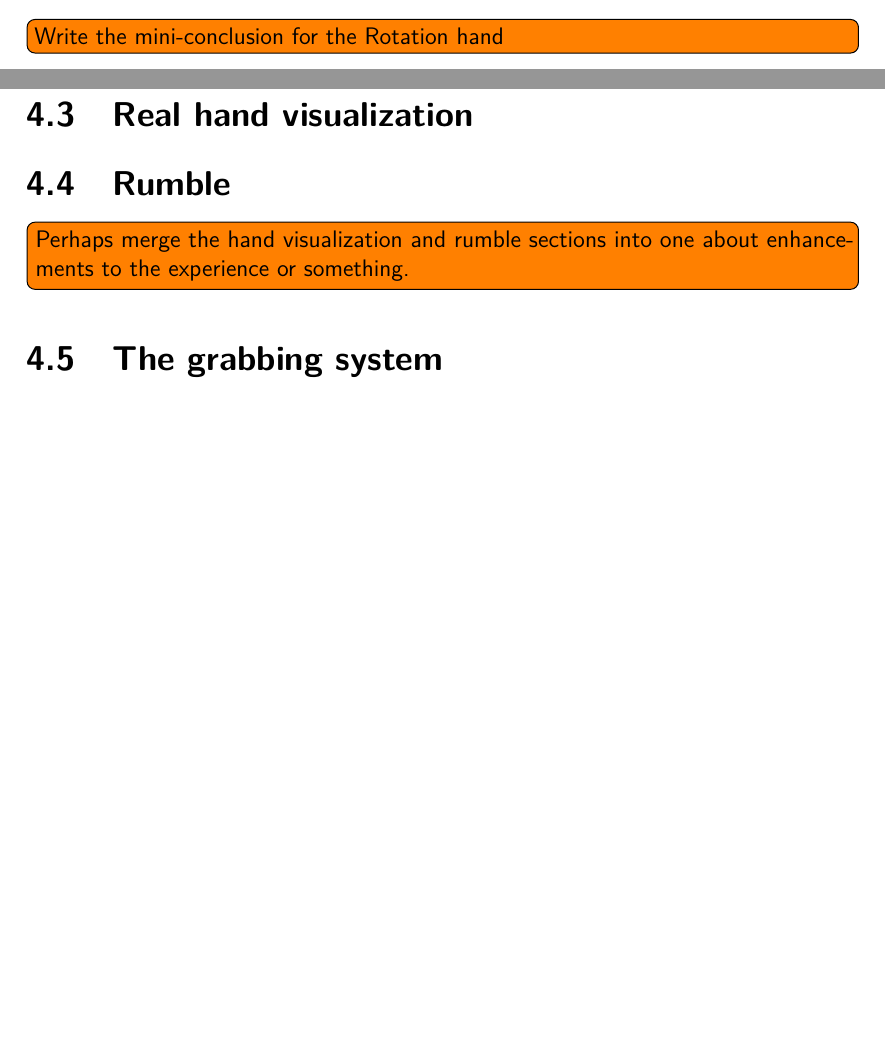
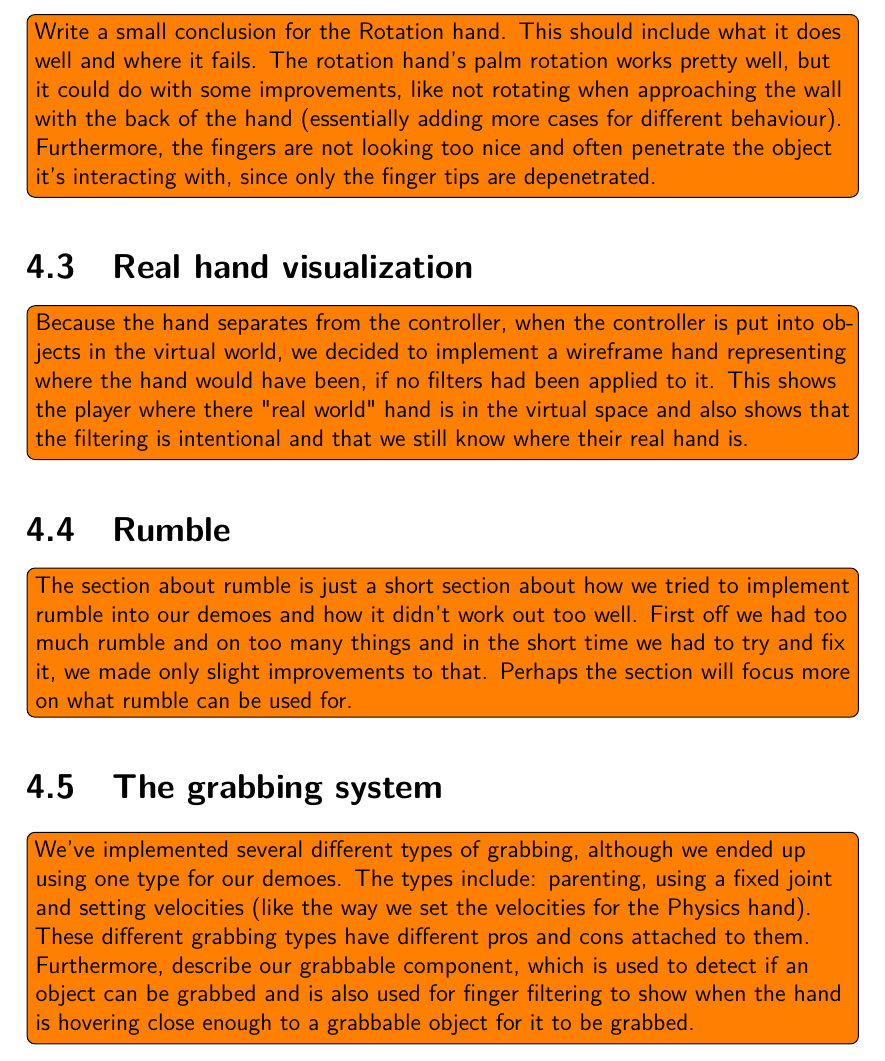
Before and after one commit to phillipphoenix/HandsVRThesis, a LaTeX thesis (preamble.tex, which reads experimentalAnalysis.tex): two parts of pages 46 and 47 of 52 before the commit and part of page 48 of 53 after it, the two joined at a grey line, cut at the place of the change, the shorter picture padded with empty space. Compiled offline with pdfLaTeX.

Commit message:
Added more detailed todos for the mini-conclusions and for the miscellaneous sections as to give a better idea about what we want to add there.

```diff
--- a/experimentalAnalysis.tex
+++ b/experimentalAnalysis.tex
@@ -382,15 +380,19 @@ Finger positions:
 \label{fig:stepByStepRotationHand}
 \end{figure}
 
-\todo[inline]{Write the mini-conclusion for the Rotation hand}
+\todo[inline]{Write a small conclusion for the Rotation hand. This should include what it does well and where it fails. The rotation hand's palm rotation works pretty well, but it could do with some improvements, like not rotating when approaching the wall with the back of the hand (essentially adding more cases for different behaviour). Furthermore, the fingers are not looking too nice and often penetrate the object it's interacting with, since only the finger tips are depenetrated.}
 
 \section{Real hand visualization}
 \label{subsec:handVisualization}
 
+\todo[inline]{Because the hand separates from the controller, when the controller is put into objects in the virtual world, we decided to implement a wireframe hand representing where the hand would have been, if no filters had been applied to it. This shows the player where there "real world" hand is in the virtual space and also shows that the filtering is intentional and that we still know where their real hand is.}
+
 \section{Rumble}
 \label{subsec:rumble}
 
-\todo[inline]{Perhaps merge the hand visualization and rumble sections into one about enhancements to the experience or something.}
+\todo[inline]{The section about rumble is just a short section about how we tried to implement rumble into our demoes and how it didn't work out too well. First off we had too much rumble and on too many things and in the short time we had to try and fix it, we made only slight improvements to that. Perhaps the section will focus more on what rumble can be used for.}
 
 \section{The grabbing system}
 \label{subsec:grabbingSystem}
+
+\todo[inline]{We've implemented several different types of grabbing, although we ended up using one type for our demoes. The types include: parenting, using a fixed joint and setting velocities (like the way we set the velocities for the Physics hand). These different grabbing types have different pros and cons attached to them. Furthermore, describe our grabbable component, which is used to detect if an object can be grabbed and is also used for finger filtering to show when the hand is hovering close enough to a grabbable object for it to be grabbed.}
```
Also changed, not shown: experimentalAnalysis.tex (12 more changed lines).
